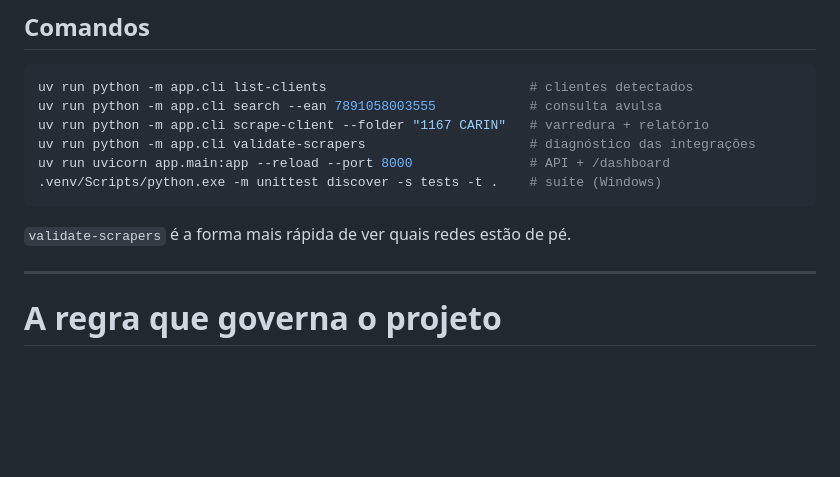
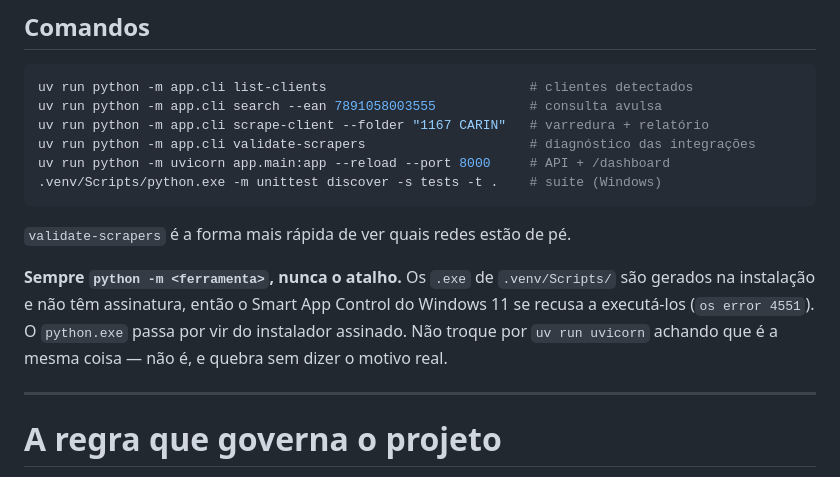
Before and after one commit to LisoDaniel/Webscrapping-farmacias-api, a Markdown page: CLAUDE.md, the part around the change. Drawn GitHub-style; blank space fills up the shorter version.

````diff
--- a/CLAUDE.md
+++ b/CLAUDE.md
@@ -11,11 +11,17 @@ uv run python -m app.cli list-clients                          # clientes detect
 uv run python -m app.cli search --ean 7891058003555            # consulta avulsa
 uv run python -m app.cli scrape-client --folder "1167 CARIN"   # varredura + relatório
 uv run python -m app.cli validate-scrapers                     # diagnóstico das integrações
-uv run uvicorn app.main:app --reload --port 8000               # API + /dashboard
+uv run python -m uvicorn app.main:app --reload --port 8000     # API + /dashboard
 .venv/Scripts/python.exe -m unittest discover -s tests -t .    # suíte (Windows)
 ```
 
 `validate-scrapers` é a forma mais rápida de ver quais redes estão de pé.
+
+**Sempre `python -m <ferramenta>`, nunca o atalho.** Os `.exe` de `.venv/Scripts/`
+são gerados na instalação e não têm assinatura, então o Smart App Control do
+Windows 11 se recusa a executá-los (`os error 4551`). O `python.exe` passa por
+vir do instalador assinado. Não troque por `uv run uvicorn` achando que é a
+mesma coisa — não é, e quebra sem dizer o motivo real.
 
 ---
 
````
Also changed, not shown: README.md (+14 -1 lines).
